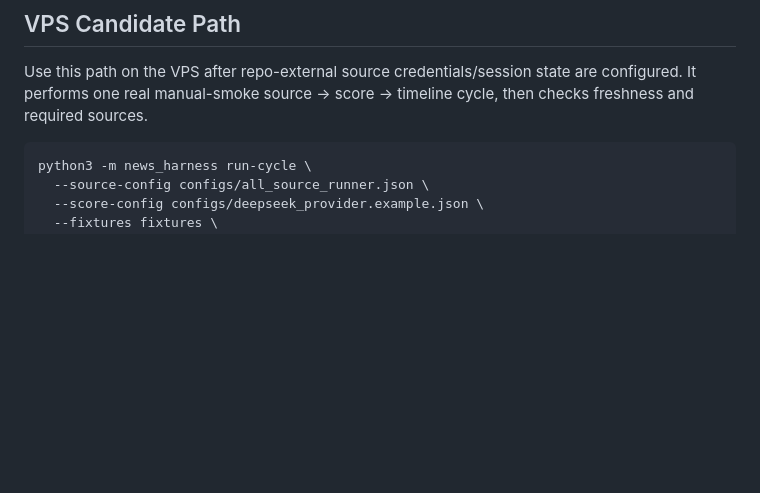
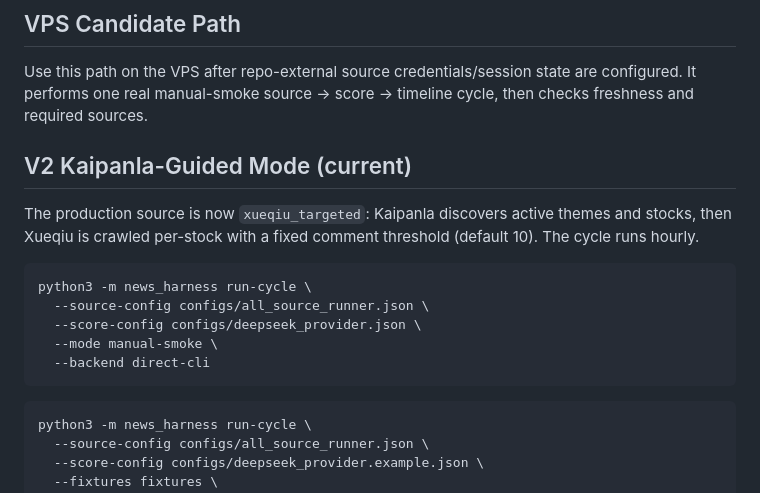
Before and after one commit to yansc153/news_harness, a Markdown page: README.md, the part around the change. Drawn GitHub-style; blank space fills up the shorter version.

Commit message:
docs: update README for V2 kaipanla-guided mode

````diff
--- a/README.md
+++ b/README.md
@@ -34,6 +34,18 @@ python3 -m news_harness quickstart
 Use this path on the VPS after repo-external source credentials/session state
 are configured. It performs one real manual-smoke source -> score -> timeline
 cycle, then checks freshness and required sources.
+
+## V2 Kaipanla-Guided Mode (current)
+
+The production source is now `xueqiu_targeted`: Kaipanla discovers active themes and stocks, then Xueqiu is crawled per-stock with a fixed comment threshold (default 10). The cycle runs hourly.
+
+```bash
+python3 -m news_harness run-cycle \
+  --source-config configs/all_source_runner.json \
+  --score-config configs/deepseek_provider.json \
+  --mode manual-smoke \
+  --backend direct-cli
+```
 
 ```bash
 python3 -m news_harness run-cycle \
````
